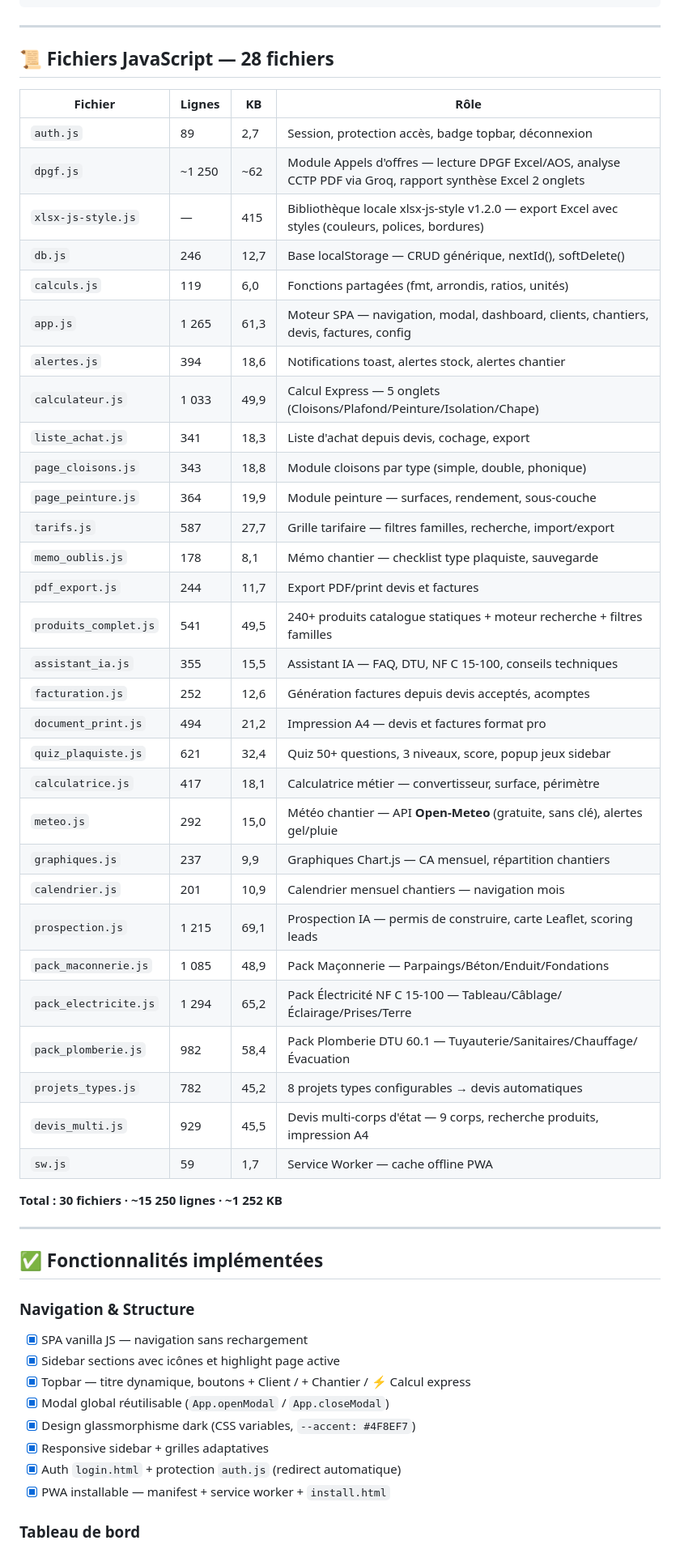
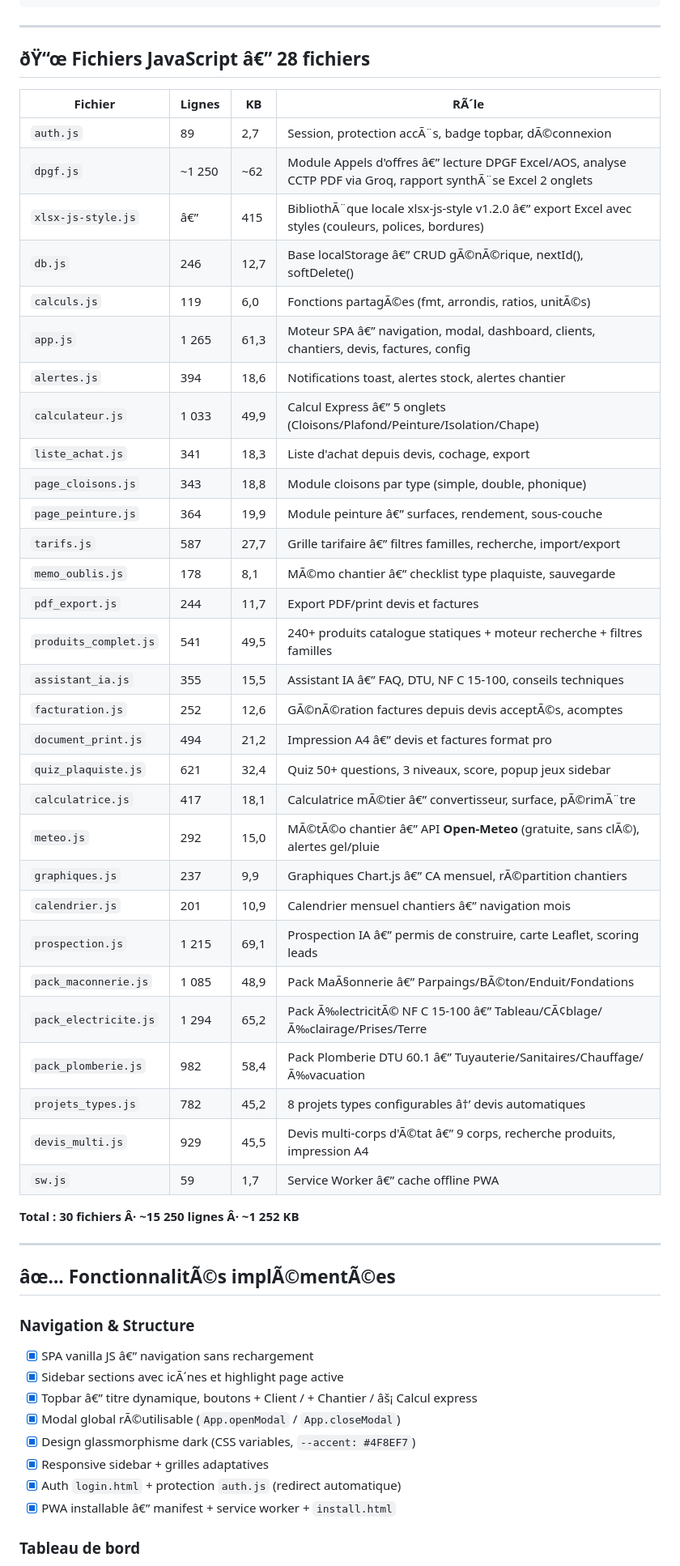
Before and after one commit to PlaqPro/plaqpro-web, a Markdown page: PLAQPRO_STATUS.md, the part around one of its changes. Shown at 81% size. GitHub-like rendering.

```diff
--- a/PLAQPRO_STATUS.md
+++ b/PLAQPRO_STATUS.md
@@ -103,55 +118,55 @@ C:\PlaQproWEB_BACKUP_2605_SOIR\   ← sauvegarde complète du soir du 26/05
 
 ---
 
-## 📜 Fichiers JavaScript — 28 fichiers
+## ðŸ“œ Fichiers JavaScript â€” 28 fichiers
 
-| Fichier | Lignes | KB | Rôle |
+| Fichier | Lignes | KB | RÃ´le |
 |---------|--------|----|------|
-| `auth.js` | 89 | 2,7 | Session, protection accès, badge topbar, déconnexion |
-| `dpgf.js` | ~1 250 | ~62 | Module Appels d'offres — lecture DPGF Excel/AOS, analyse CCTP PDF via Groq, rapport synthèse Excel 2 onglets |
-| `xlsx-js-style.js` | — | 415 | Bibliothèque locale xlsx-js-style v1.2.0 — export Excel avec styles (couleurs, polices, bordures) |
-| `db.js` | 246 | 12,7 | Base localStorage — CRUD générique, nextId(), softDelete() |
-| `calculs.js` | 119 | 6,0 | Fonctions partagées (fmt, arrondis, ratios, unités) |
-| `app.js` | 1 265 | 61,3 | Moteur SPA — navigation, modal, dashboard, clients, chantiers, devis, factures, config |
+| `auth.js` | 89 | 2,7 | Session, protection accÃ¨s, badge topbar, dÃ©connexion |
+| `dpgf.js` | ~1 250 | ~62 | Module Appels d'offres â€” lecture DPGF Excel/AOS, analyse CCTP PDF via Groq, rapport synthÃ¨se Excel 2 onglets |
+| `xlsx-js-style.js` | â€” | 415 | BibliothÃ¨que locale xlsx-js-style v1.2.0 â€” export Excel avec styles (couleurs, polices, bordures) |
+| `db.js` | 246 | 12,7 | Base localStorage â€” CRUD gÃ©nÃ©rique, nextId(), softDelete() |
+| `calculs.js` | 119 | 6,0 | Fonctions partagÃ©es (fmt, arrondis, ratios, unitÃ©s) |
+| `app.js` | 1 265 | 61,3 | Moteur SPA â€” navigation, modal, dashboard, clients, chantiers, devis, factures, config |
 | `alertes.js` | 394 | 18,6 | Notifications toast, alertes stock, alertes chantier |
-| `calculateur.js` | 1 033 | 49,9 | Calcul Express — 5 onglets (Cloisons/Plafond/Peinture/Isolation/Chape) |
+| `calculateur.js` | 1 033 | 49,9 | Calcul Express â€” 5 onglets (Cloisons/Plafond/Peinture/Isolation/Chape) |
 | `liste_achat.js` | 341 | 18,3 | Liste d'achat depuis devis, cochage, export |
 | `page_cloisons.js` | 343 | 18,8 | Module cloisons par type (simple, double, phonique) |
-| `page_peinture.js` | 364 | 19,9 | Module peinture — surfaces, rendement, sous-couche |
-| `tarifs.js` | 587 | 27,7 | Grille tarifaire — filtres familles, recherche, import/export |
-| `memo_oublis.js` | 178 | 8,1 | Mémo chantier — checklist type plaquiste, sauvegarde |
+| `page_peinture.js` | 364 | 19,9 | Module peinture â€” surfaces, rendement, sous-couche |
+| `tarifs.js` | 587 | 27,7 | Grille tarifaire â€” filtres familles, recherche, import/export |
+| `memo_oublis.js` | 178 | 8,1 | MÃ©mo chantier â€” checklist type plaquiste, sauvegarde |
 | `pdf_export.js` | 244 | 11,7 | Export PDF/print devis et factures |
 | `produits_complet.js` | 541 | 49,5 | 240+ produits catalogue statiques + moteur recherche + filtres familles |
-| `assistant_ia.js` | 355 | 15,5 | Assistant IA — FAQ, DTU, NF C 15-100, conseils techniques |
-| `facturation.js` | 252 | 12,6 | Génération factures depuis devis acceptés, acomptes |
-| `document_print.js` | 494 | 21,2 | Impression A4 — devis et factures format pro |
+| `assistant_ia.js` | 355 | 15,5 | Assistant IA â€” FAQ, DTU, NF C 15-100, conseils techniques |
+| `facturation.js` | 252 | 12,6 | GÃ©nÃ©ration factures depuis devis acceptÃ©s, acomptes |
+| `document_print.js` | 494 | 21,2 | Impression A4 â€” devis et factures format pro |
 | `quiz_plaquiste.js` | 621 | 32,4 | Quiz 50+ questions, 3 niveaux, score, popup jeux sidebar |
-| `calculatrice.js` | 417 | 18,1 | Calculatrice métier — convertisseur, surface, périmètre |
-| `meteo.js` | 292 | 15,0 | Météo chantier — API **Open-Meteo** (gratuite, sans clé), alertes gel/pluie |
-| `graphiques.js` | 237 | 9,9 | Graphiques Chart.js — CA mensuel, répartition chantiers |
-| `calendrier.js` | 201 | 10,9 | Calendrier mensuel chantiers — navigation mois |
-| `prospection.js` | 1 215 | 69,1 | Prospection IA — permis de construire, carte Leaflet, scoring leads |
-| `pack_maconnerie.js` | 1 085 | 48,9 | Pack Maçonnerie — Parpaings/Béton/Enduit/Fondations |
-| `pack_electricite.js` | 1 294 | 65,2 | Pack Électricité NF C 15-100 — Tableau/Câblage/Éclairage/Prises/Terre |
-| `pack_plomberie.js` | 982 | 58,4 | Pack Plomberie DTU 60.1 — Tuyauterie/Sanitaires/Chauffage/Évacuation |
-| `projets_types.js` | 782 | 45,2 | 8 projets types configurables → devis automatiques |
-| `devis_multi.js` | 929 | 45,5 | Devis multi-corps d'état — 9 corps, recherche produits, impression A4 |
-| `sw.js` | 59 | 1,7 | Service Worker — cache offline PWA |
+| `calculatrice.js` | 417 | 18,1 | Calculatrice mÃ©tier â€” convertisseur, surface, pÃ©rimÃ¨tre |
+| `meteo.js` | 292 | 15,0 | MÃ©tÃ©o chantier â€” API **Open-Meteo** (gratuite, sans clÃ©), alertes gel/pluie |
+| `graphiques.js` | 237 | 9,9 | Graphiques Chart.js â€” CA mensuel, rÃ©partition chantiers |
+| `calendrier.js` | 201 | 10,9 | Calendrier mensuel chantiers â€” navigation mois |
+| `prospection.js` | 1 215 | 69,1 | Prospection IA â€” permis de construire, carte Leaflet, scoring leads |
+| `pack_maconnerie.js` | 1 085 | 48,9 | Pack MaÃ§onnerie â€” Parpaings/BÃ©ton/Enduit/Fondations |
+| `pack_electricite.js` | 1 294 | 65,2 | Pack Ã‰lectricitÃ© NF C 15-100 â€” Tableau/CÃ¢blage/Ã‰clairage/Prises/Terre |
+| `pack_plomberie.js` | 982 | 58,4 | Pack Plomberie DTU 60.1 â€” Tuyauterie/Sanitaires/Chauffage/Ã‰vacuation |
+| `projets_types.js` | 782 | 45,2 | 8 projets types configurables â†’ devis automatiques |
+| `devis_multi.js` | 929 | 45,5 | Devis multi-corps d'Ã©tat â€” 9 corps, recherche produits, impression A4 |
+| `sw.js` | 59 | 1,7 | Service Worker â€” cache offline PWA |
 
-**Total : 30 fichiers · ~15 250 lignes · ~1 252 KB**
+**Total : 30 fichiers Â· ~15 250 lignes Â· ~1 252 KB**
 
 ---
 
-## ✅ Fonctionnalités implémentées
+## âœ… FonctionnalitÃ©s implÃ©mentÃ©es
 
 ### Navigation & Structure
-- [x] SPA vanilla JS — navigation sans rechargement
-- [x] Sidebar sections avec icônes et highlight page active
-- [x] Topbar — titre dynamique, boutons + Client / + Chantier / ⚡ Calcul express
-- [x] Modal global réutilisable (`App.openModal` / `App.closeModal`)
+- [x] SPA vanilla JS â€” navigation sans rechargement
+- [x] Sidebar sections avec icÃ´nes et highlight page active
+- [x] Topbar â€” titre dynamique, boutons + Client / + Chantier / âš¡ Calcul express
+- [x] Modal global rÃ©utilisable (`App.openModal` / `App.closeModal`)
 - [x] Design glassmorphisme dark (CSS variables, `--accent: #4F8EF7`)
 - [x] Responsive sidebar + grilles adaptatives
 - [x] Auth `login.html` + protection `auth.js` (redirect automatique)
-- [x] PWA installable — manifest + service worker + `install.html`
+- [x] PWA installable â€” manifest + service worker + `install.html`
 
 ### Tableau de bord
```
Also changed, not shown: other parts of PLAQPRO_STATUS.md (+252 -237 lines).
